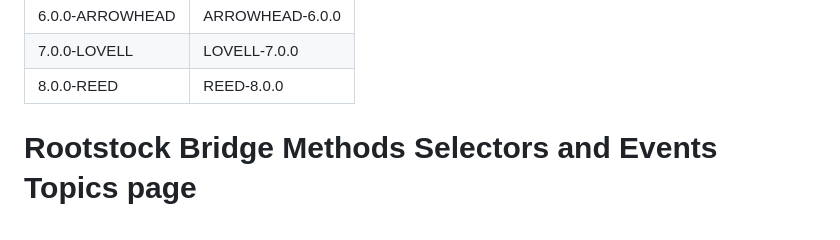
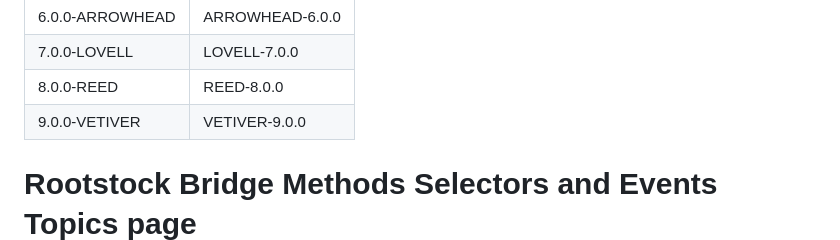
Before and after one commit to rsksmart/precompiled-abis, a Markdown page: README.md, the part around the change. Drawn GitHub-style.

Commit message:
Update README versioning table with Vetiver

```diff
--- a/README.md
+++ b/README.md
@@ -92,6 +92,7 @@ If the version to be installed is not defined in the command line, it will insta
 | 6.0.0-ARROWHEAD  | ARROWHEAD-6.0.0  |
 | 7.0.0-LOVELL     | LOVELL-7.0.0     |
 | 8.0.0-REED       | REED-8.0.0       |
+| 9.0.0-VETIVER    | VETIVER-9.0.0    |
 
 # Rootstock Bridge Methods Selectors and Events Topics page
 
```
